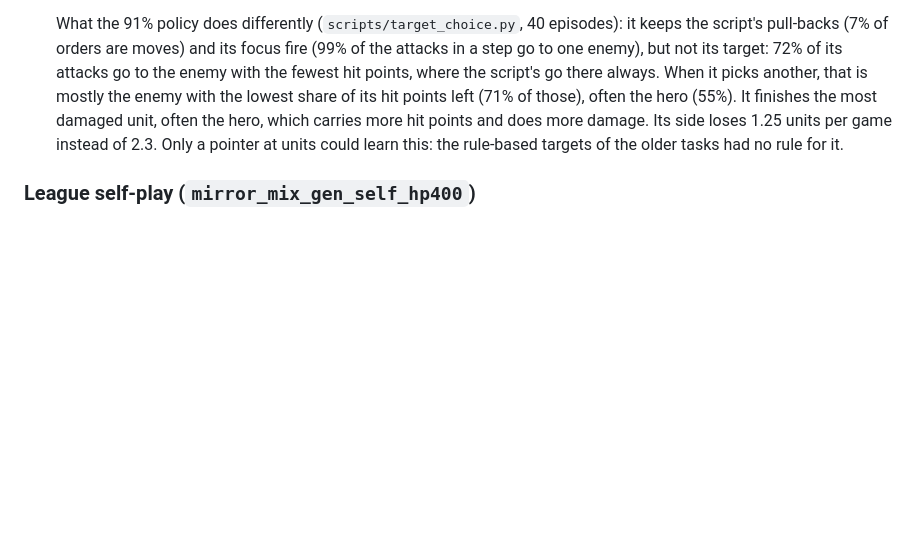
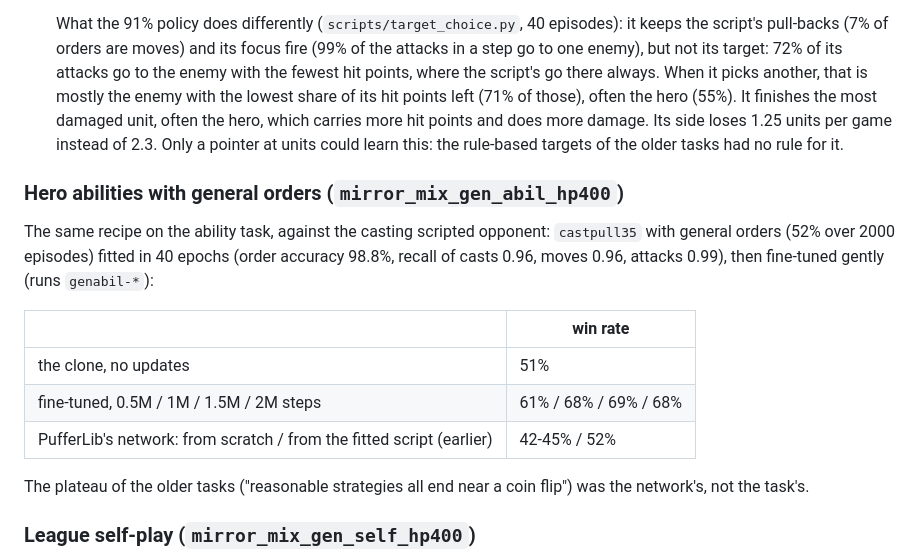
Before and after one commit to RobinKa/warcraftsim, a Markdown page: docs/experiments.md, the part around the change. Drawn GitHub-style; blank space fills up the shorter version.

```diff
--- a/docs/experiments.md
+++ b/docs/experiments.md
@@ -243,6 +243,21 @@ castpull35 52%. The action space can express what the built-in retreat and targe
   1.25 units per game instead of 2.3. Only a pointer at units could learn this: the rule-based
   targets of the older tasks had no rule for it.
 
+### Hero abilities with general orders (`mirror_mix_gen_abil_hp400`)
+
+The same recipe on the ability task, against the casting scripted opponent: `castpull35` with
+general orders (52% over 2000 episodes) fitted in 40 epochs (order accuracy 98.8%, recall of casts
+0.96, moves 0.96, attacks 0.99), then fine-tuned gently (runs `genabil-*`):
+
+| | win rate |
+|---|---|
+| the clone, no updates | 51% |
+| fine-tuned, 0.5M / 1M / 1.5M / 2M steps | 61% / 68% / 69% / 68% |
+| PufferLib's network: from scratch / from the fitted script (earlier) | 42-45% / 52% |
+
+The plateau of the older tasks ("reasonable strategies all end near a coin flip") was the network's,
+not the task's.
+
 ### League self-play (`mirror_mix_gen_self_hp400`)
 
 The first league run (`genleague`: from the fitted `pull35`, gentle fine-tuning, 3M steps; half the
```
Also changed, not shown: README.md (+2 -0 lines).
